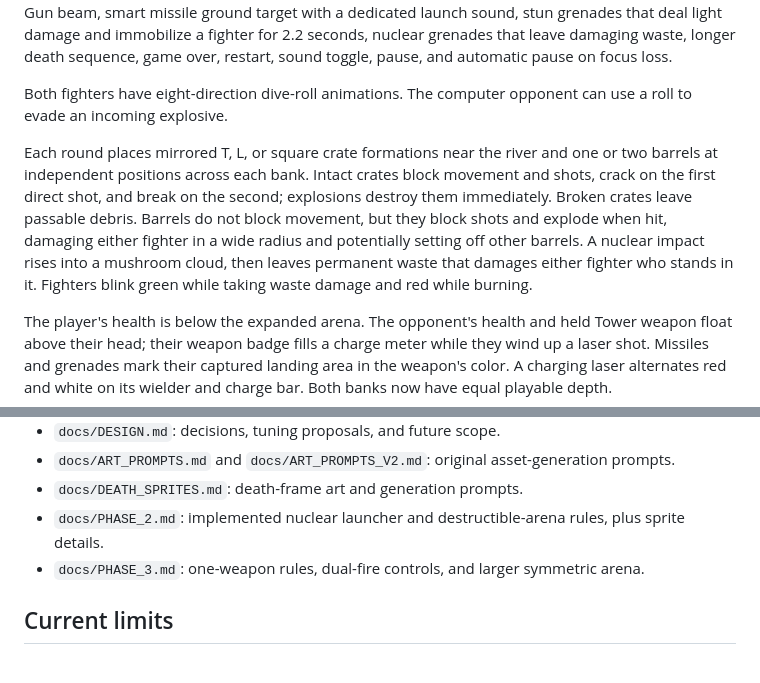
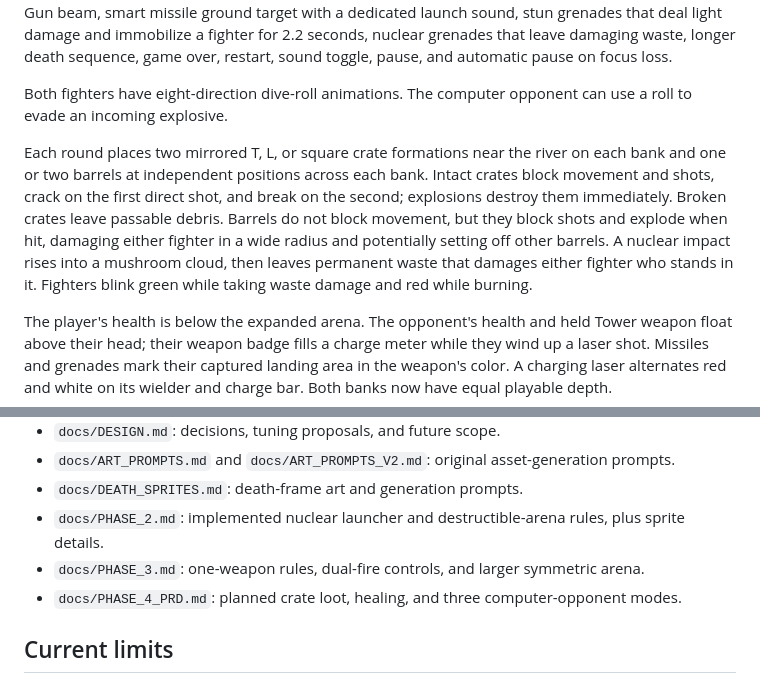
Before and after one commit to AbdelrahmanAli/project-arcana, a Markdown page: README.md, 2 parts joined by grey strips. Drawn GitHub-style.

Commit message:
Document Phase 4 product requirements

```diff
--- a/README.md
+++ b/README.md
@@ -29,7 +29,7 @@ Main menu with settings, one health-based round, computer opponent, unlimited we
 
 Both fighters have eight-direction dive-roll animations. The computer opponent can use a roll to evade an incoming explosive.
 
-Each round places mirrored T, L, or square crate formations near the river and one or two barrels at independent positions across each bank. Intact crates block movement and shots, crack on the first direct shot, and break on the second; explosions destroy them immediately. Broken crates leave passable debris. Barrels do not block movement, but they block shots and explode when hit, damaging either fighter in a wide radius and potentially setting off other barrels. A nuclear impact rises into a mushroom cloud, then leaves permanent waste that damages either fighter who stands in it. Fighters blink green while taking waste damage and red while burning.
+Each round places two mirrored T, L, or square crate formations near the river on each bank and one or two barrels at independent positions across each bank. Intact crates block movement and shots, crack on the first direct shot, and break on the second; explosions destroy them immediately. Broken crates leave passable debris. Barrels do not block movement, but they block shots and explode when hit, damaging either fighter in a wide radius and potentially setting off other barrels. A nuclear impact rises into a mushroom cloud, then leaves permanent waste that damages either fighter who stands in it. Fighters blink green while taking waste damage and red while burning.
 
 The player's health is below the expanded arena. The opponent's health and held Tower weapon float above their head; their weapon badge fills a charge meter while they wind up a laser shot. Missiles and grenades mark their captured landing area in the weapon's color. A charging laser alternates red and white on its wielder and charge bar. Both banks now have equal playable depth.
 
@@ -48,6 +48,7 @@ Current weapon and hazard values are listed in [`docs/BALANCE.md`](docs/BALANCE.
 - `docs/DEATH_SPRITES.md`: death-frame art and generation prompts.
 - `docs/PHASE_2.md`: implemented nuclear launcher and destructible-arena rules, plus sprite details.
 - `docs/PHASE_3.md`: one-weapon rules, dual-fire controls, and larger symmetric arena.
+- `docs/PHASE_4_PRD.md`: planned crate loot, healing, and three computer-opponent modes.
 
 ## Current limits
 
```
Also changed, not shown: docs/PHASE_4_PRD.md (added, +83 -0 lines).
